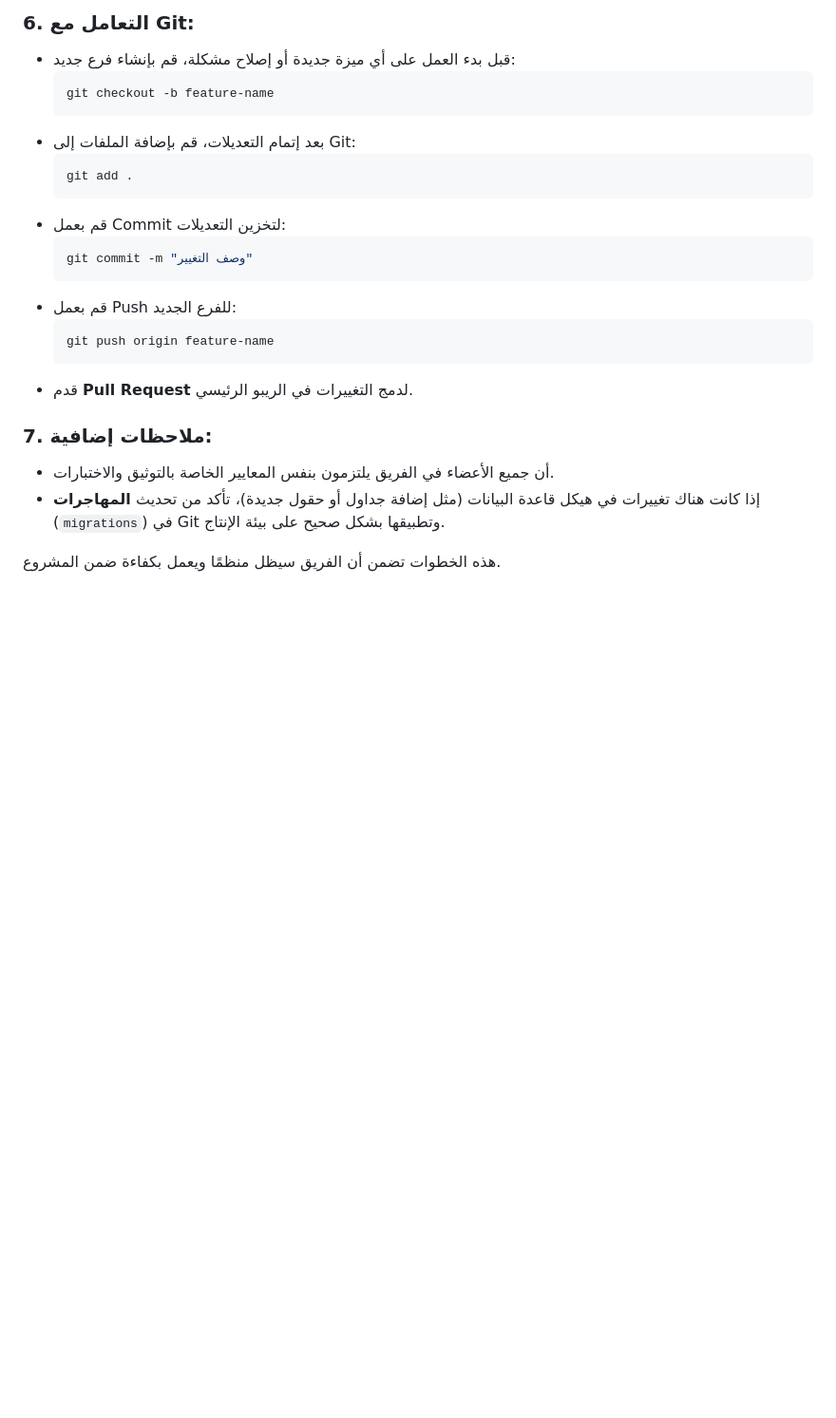
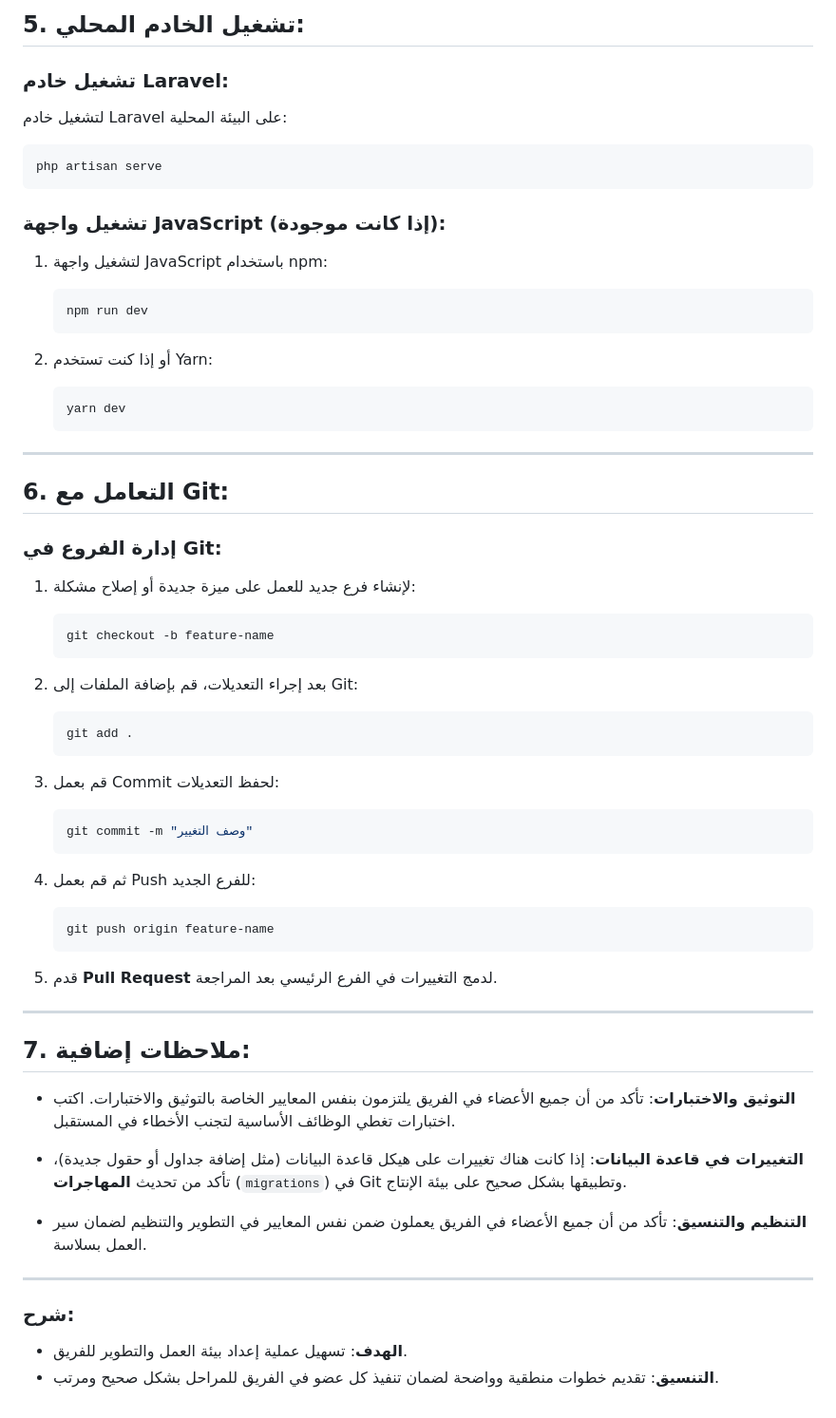
Before and after one commit to madarOrg/madarsys, a Markdown page: README.md, the part around one of its changes. Shown at 95% size. GitHub-like rendering; blank space fills up the shorter version.

Commit message:
Add:Add readme.mf file

````diff
--- a/README.md
+++ b/README.md
@@ -85,25 +94,64 @@
 
-### 6. **التعامل مع Git:**
-   - قبل بدء العمل على أي ميزة جديدة أو إصلاح مشكلة، قم بإنشاء فرع جديد:
-     ```bash
-     git checkout -b feature-name
-     ```
-   - بعد إتمام التعديلات، قم بإضافة الملفات إلى Git:
-     ```bash
-     git add .
-     ```
-   - قم بعمل Commit لتخزين التعديلات:
-     ```bash
-     git commit -m "وصف التغيير"
-     ```
-   - قم بعمل Push للفرع الجديد:
-     ```bash
-     git push origin feature-name
-     ```
-   - قدم **Pull Request** لدمج التغييرات في الريبو الرئيسي.
+## 5. تشغيل الخادم المحلي:
 
-### 7. **ملاحظات إضافية:**
-   -   أن جميع الأعضاء في الفريق يلتزمون بنفس المعايير الخاصة بالتوثيق والاختبارات.
-   - إذا كانت هناك تغييرات في هيكل قاعدة البيانات (مثل إضافة جداول أو حقول جديدة)، تأكد من تحديث **المهاجرات** (`migrations`) في Git وتطبيقها بشكل صحيح على بيئة الإنتاج.
+### **تشغيل خادم Laravel:**
 
-هذه الخطوات تضمن أن الفريق سيظل منظمًا ويعمل بكفاءة ضمن المشروع.
+لتشغيل خادم Laravel على البيئة المحلية:
+```bash
+php artisan serve
+```
+
+### **تشغيل واجهة JavaScript (إذا كانت موجودة):**
+
+1. لتشغيل واجهة JavaScript باستخدام npm:
+   ```bash
+   npm run dev
+   ```
+
+2. أو إذا كنت تستخدم Yarn:
+   ```bash
+   yarn dev
+   ```
+
+---
+
+## 6. التعامل مع Git:
+
+### **إدارة الفروع في Git:**
+
+1. لإنشاء فرع جديد للعمل على ميزة جديدة أو إصلاح مشكلة:
+   ```bash
+   git checkout -b feature-name
+   ```
+
+2. بعد إجراء التعديلات، قم بإضافة الملفات إلى Git:
+   ```bash
+   git add .
+   ```
+
+3. قم بعمل Commit لحفظ التعديلات:
+   ```bash
+   git commit -m "وصف التغيير"
+   ```
+
+4. ثم قم بعمل Push للفرع الجديد:
+   ```bash
+   git push origin feature-name
+   ```
+
+5. قدم **Pull Request** لدمج التغييرات في الفرع الرئيسي بعد المراجعة.
+
+---
+
+## 7. ملاحظات إضافية:
+
+- **التوثيق والاختبارات**: تأكد من أن جميع الأعضاء في الفريق يلتزمون بنفس المعايير الخاصة بالتوثيق والاختبارات. اكتب اختبارات تغطي الوظائف الأساسية لتجنب الأخطاء في المستقبل.
+
+- **التغييرات في قاعدة البيانات**: إذا كانت هناك تغييرات على هيكل قاعدة البيانات (مثل إضافة جداول أو حقول جديدة)، تأكد من تحديث **المهاجرات** (`migrations`) في Git وتطبيقها بشكل صحيح على بيئة الإنتاج.
+
+- **التنظيم والتنسيق**: تأكد من أن جميع الأعضاء في الفريق يعملون ضمن نفس المعايير في التطوير والتنظيم لضمان سير العمل بسلاسة.
+
+---
+### شرح:
+- **الهدف**: تسهيل عملية إعداد بيئة العمل والتطوير للفريق.
+- **التنسيق**: تقديم خطوات منطقية وواضحة لضمان تنفيذ كل عضو في الفريق للمراحل بشكل صحيح ومرتب.
````
Also changed, not shown: other parts of README.md (+77 -68 lines).
